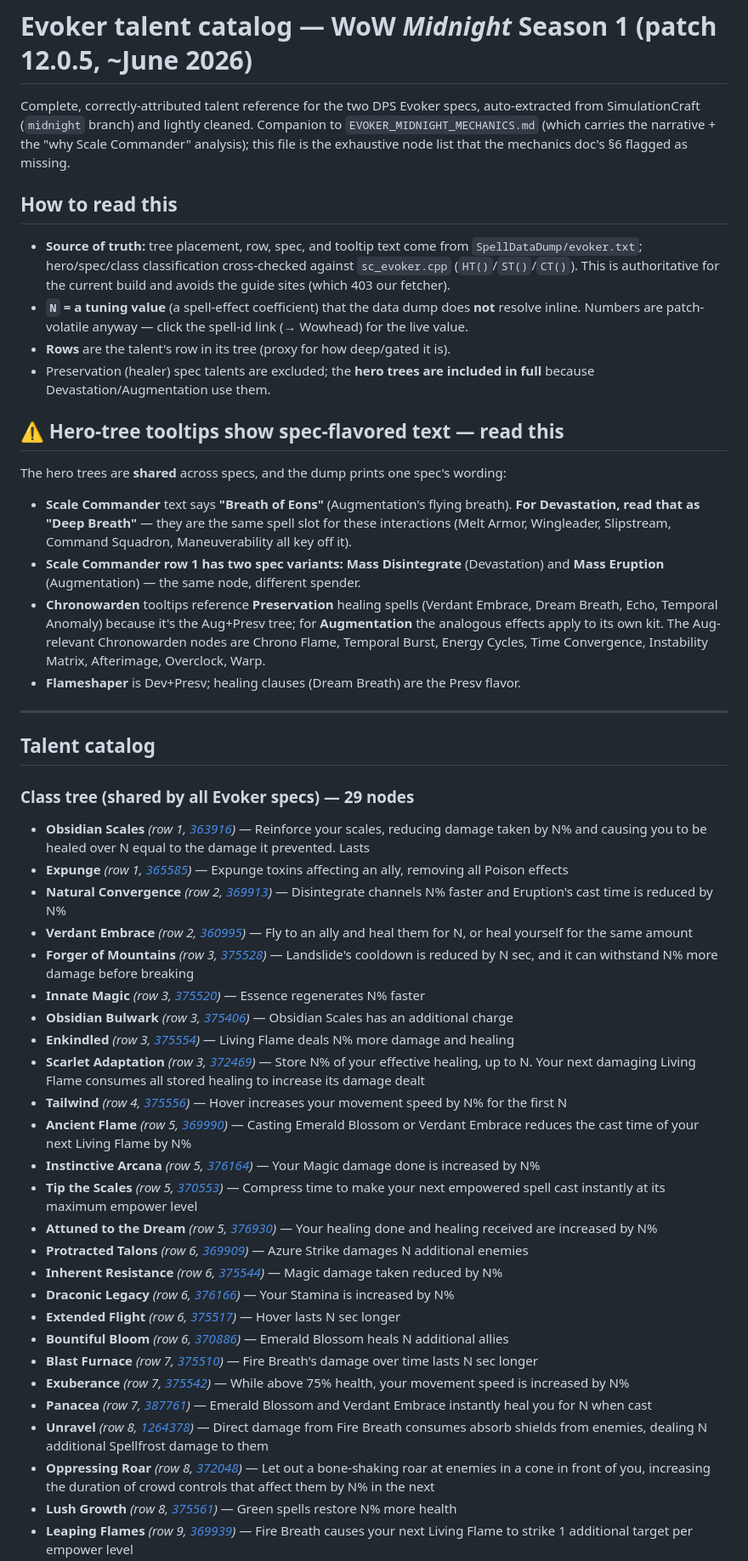
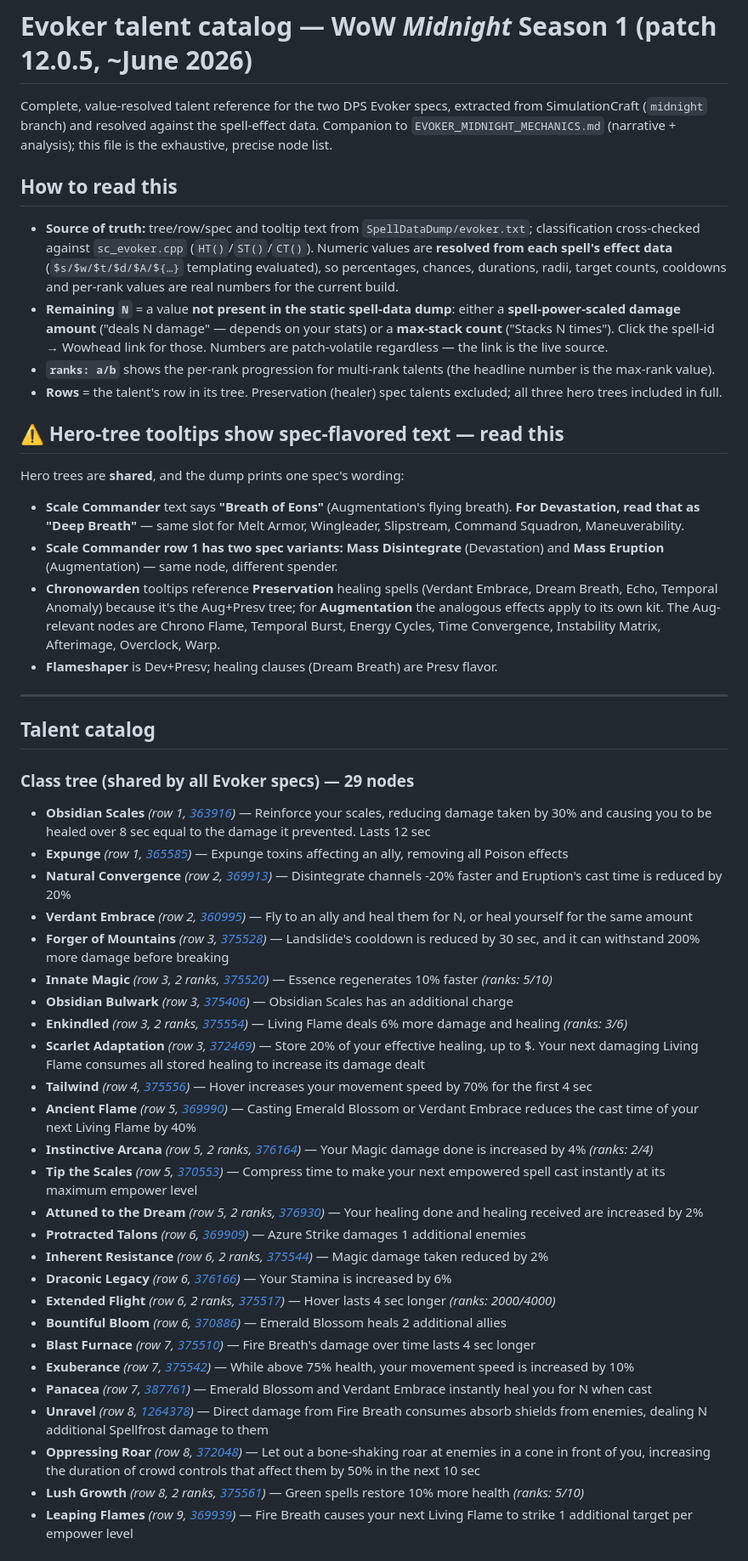
Before and after one commit to pnicer/wcl-reports, a Markdown page: simc-defs/EVOKER_MIDNIGHT_TALENTS.md, the part around one of its changes. Shown at 85% size. Rendered like a GitHub page.

```diff
--- a/simc-defs/EVOKER_MIDNIGHT_TALENTS.md
+++ b/simc-defs/EVOKER_MIDNIGHT_TALENTS.md
@@ -1,40 +1,41 @@
 # Evoker talent catalog — WoW *Midnight* Season 1 (patch 12.0.5, ~June 2026)
 
-Complete, correctly-attributed talent reference for the two DPS Evoker specs,
-auto-extracted from SimulationCraft (`midnight` branch) and lightly cleaned.
-Companion to `EVOKER_MIDNIGHT_MECHANICS.md` (which carries the narrative + the
-"why Scale Commander" analysis); this file is the exhaustive node list that the
-mechanics doc's §6 flagged as missing.
+Complete, value-resolved talent reference for the two DPS Evoker specs,
+extracted from SimulationCraft (`midnight` branch) and resolved against the
+spell-effect data. Companion to `EVOKER_MIDNIGHT_MECHANICS.md` (narrative +
+analysis); this file is the exhaustive, precise node list.
 
 ## How to read this
-- **Source of truth:** tree placement, row, spec, and tooltip text come from
-  `SpellDataDump/evoker.txt`; hero/spec/class classification cross-checked
-  against `sc_evoker.cpp` (`HT()`/`ST()`/`CT()`). This is authoritative for the
-  current build and avoids the guide sites (which 403 our fetcher).
-- **`N` = a tuning value** (a spell-effect coefficient) that the data dump does
-  **not** resolve inline. Numbers are patch-volatile anyway — click the spell-id
-  link (→ Wowhead) for the live value.
-- **Rows** are the talent's row in its tree (proxy for how deep/gated it is).
-- Preservation (healer) spec talents are excluded; the **hero trees are
-  included in full** because Devastation/Augmentation use them.
+- **Source of truth:** tree/row/spec and tooltip text from
+  `SpellDataDump/evoker.txt`; classification cross-checked against
+  `sc_evoker.cpp` (`HT()`/`ST()`/`CT()`). Numeric values are **resolved from each
+  spell's effect data** (`$s/$w/$t/$d/$A/${…}` templating evaluated), so
+  percentages, chances, durations, radii, target counts, cooldowns and per-rank
+  values are real numbers for the current build.
+- **Remaining `N`** = a value **not present in the static spell-data dump**:
+  either a **spell-power-scaled damage amount** ("deals N damage" — depends on
+  your stats) or a **max-stack count** ("Stacks N times"). Click the spell-id →
+  Wowhead link for those. Numbers are patch-volatile regardless — the link is
+  the live source.
+- **`ranks: a/b`** shows the per-rank progression for multi-rank talents (the
+  headline number is the max-rank value).
+- **Rows** = the talent's row in its tree. Preservation (healer) spec talents
+  excluded; all three hero trees included in full.
 
 ## ⚠️ Hero-tree tooltips show spec-flavored text — read this
-The hero trees are **shared** across specs, and the dump prints one spec's
-wording:
+Hero trees are **shared**, and the dump prints one spec's wording:
 - **Scale Commander** text says **"Breath of Eons"** (Augmentation's flying
-  breath). **For Devastation, read that as "Deep Breath"** — they are the same
-  spell slot for these interactions (Melt Armor, Wingleader, Slipstream,
-  Command Squadron, Maneuverability all key off it).
+  breath). **For Devastation, read that as "Deep Breath"** — same slot for Melt
+  Armor, Wingleader, Slipstream, Command Squadron, Maneuverability.
 - **Scale Commander row 1 has two spec variants:** **Mass Disintegrate**
-  (Devastation) and **Mass Eruption** (Augmentation) — the same node, different
+  (Devastation) and **Mass Eruption** (Augmentation) — same node, different
   spender.
 - **Chronowarden** tooltips reference **Preservation** healing spells (Verdant
   Embrace, Dream Breath, Echo, Temporal Anomaly) because it's the Aug+Presv
   tree; for **Augmentation** the analogous effects apply to its own kit. The
-  Aug-relevant Chronowarden nodes are Chrono Flame, Temporal Burst, Energy
-  Cycles, Time Convergence, Instability Matrix, Afterimage, Overclock, Warp.
-- **Flameshaper** is Dev+Presv; healing clauses (Dream Breath) are the Presv
-  flavor.
+  Aug-relevant nodes are Chrono Flame, Temporal Burst, Energy Cycles, Time
+  Convergence, Instability Matrix, Afterimage, Overclock, Warp.
+- **Flameshaper** is Dev+Presv; healing clauses (Dream Breath) are Presv flavor.
 
 ---
 
@@ -42,29 +43,29 @@ wording:
 
 ### Class tree (shared by all Evoker specs) — 29 nodes
 
-- **Obsidian Scales** _(row 1, [363916](https://www.wowhead.com/spell=363916))_ — Reinforce your scales, reducing damage taken by N% and causing you to be healed over N equal to the damage it prevented. Lasts
+- **Obsidian Scales** _(row 1, [363916](https://www.wowhead.com/spell=363916))_ — Reinforce your scales, reducing damage taken by 30% and causing you to be healed over 8 sec equal to the damage it prevented. Lasts 12 sec
 - **Expunge** _(row 1, [365585](https://www.wowhead.com/spell=365585))_ — Expunge toxins affecting an ally, removing all Poison effects
-- **Natural Convergence** _(row 2, [369913](https://www.wowhead.com/spell=369913))_ — Disintegrate channels N% faster and Eruption's cast time is reduced by N%
+- **Natural Convergence** _(row 2, [369913](https://www.wowhead.com/spell=369913))_ — Disintegrate channels -20% faster and Eruption's cast time is reduced by 20%
 - **Verdant Embrace** _(row 2, [360995](https://www.wowhead.com/spell=360995))_ — Fly to an ally and heal them for N, or heal yourself for the same amount
-- **Forger of Mountains** _(row 3, [375528](https://www.wowhead.com/spell=375528))_ — Landslide's cooldown is reduced by N sec, and it can withstand N% more damage before breaking
-- **Innate Magic** _(row 3, [375520](https://www.wowhead.com/spell=375520))_ — Essence regenerates N% faster
+- **Forger of Mountains** _(row 3, [375528](https://www.wowhead.com/spell=375528))_ — Landslide's cooldown is reduced by 30 sec, and it can withstand 200% more damage before breaking
+- **Innate Magic** _(row 3, 2 ranks, [375520](https://www.wowhead.com/spell=375520))_ — Essence regenerates 10% faster  _(ranks: 5/10)_
 - **Obsidian Bulwark** _(row 3, [375406](https://www.wowhead.com/spell=375406))_ — Obsidian Scales has an additional charge
-- **Enkindled** _(row 3, [375554](https://www.wowhead.com/spell=375554))_ — Living Flame deals N% more damage and healing
-- **Scarlet Adaptation** _(row 3, [372469](https://www.wowhead.com/spell=372469))_ — Store N% of your effective healing, up to N. Your next damaging Living Flame consumes all stored healing to increase its damage dealt
-- **Tailwind** _(row 4, [375556](https://www.wowhead.com/spell=375556))_ — Hover increases your movement speed by N% for the first N
-- **Ancient Flame** _(row 5, [369990](https://www.wowhead.com/spell=369990))_ — Casting Emerald Blossom or Verdant Embrace reduces the cast time of your next Living Flame by N%
-- **Instinctive Arcana** _(row 5, [376164](https://www.wowhead.com/spell=376164))_ — Your Magic damage done is increased by N%
+- **Enkindled** _(row 3, 2 ranks, [375554](https://www.wowhead.com/spell=375554))_ — Living Flame deals 6% more damage and healing  _(ranks: 3/6)_
+- **Scarlet Adaptation** _(row 3, [372469](https://www.wowhead.com/spell=372469))_ — Store 20% of your effective healing, up to $<cap>. Your next damaging Living Flame consumes all stored healing to increase its damage dealt
+- **Tailwind** _(row 4, [375556](https://www.wowhead.com/spell=375556))_ — Hover increases your movement speed by 70% for the first 4 sec
+- **Ancient Flame** _(row 5, [369990](https://www.wowhead.com/spell=369990))_ — Casting Emerald Blossom or Verdant Embrace reduces the cast time of your next Living Flame by 40%
+- **Instinctive Arcana** _(row 5, 2 ranks, [376164](https://www.wowhead.com/spell=376164))_ — Your Magic damage done is increased by 4%  _(ranks: 2/4)_
 - **Tip the Scales** _(row 5, [370553](https://www.wowhead.com/spell=370553))_ — Compress time to make your next empowered spell cast instantly at its maximum empower level
-- **Attuned to the Dream** _(row 5, [376930](https://www.wowhead.com/spell=376930))_ — Your healing done and healing received are increased by N%
-- **Protracted Talons** _(row 6, [369909](https://www.wowhead.com/spell=369909))_ — Azure Strike damages N additional enemies
-- **Inherent Resistance** _(row 6, [375544](https://www.wowhead.com/spell=375544))_ — Magic damage taken reduced by N%
-- **Draconic Legacy** _(row 6, [376166](https://www.wowhead.com/spell=376166))_ — Your Stamina is increased by N%
-- **Extended Flight** _(row 6, [375517](https://www.wowhead.com/spell=375517))_ — Hover lasts N sec longer
-- **Bountiful Bloom** _(row 6, [370886](https://www.wowhead.com/spell=370886))_ — Emerald Blossom heals N additional allies
-- **Blast Furnace** _(row 7, [375510](https://www.wowhead.com/spell=375510))_ — Fire Breath's damage over time lasts N sec longer
-- **Exuberance** _(row 7, [375542](https://www.wowhead.com/spell=375542))_ — While above 75% health, your movement speed is increased by N%
+- **Attuned to the Dream** _(row 5, 2 ranks, [376930](https://www.wowhead.com/spell=376930))_ — Your healing done and healing received are increased by 2%
+- **Protracted Talons** _(row 6, [369909](https://www.wowhead.com/spell=369909))_ — Azure Strike damages 1 additional enemies
+- **Inherent Resistance** _(row 6, 2 ranks, [375544](https://www.wowhead.com/spell=375544))_ — Magic damage taken reduced by 2%
+- **Draconic Legacy** _(row 6, [376166](https://www.wowhead.com/spell=376166))_ — Your Stamina is increased by 6%
+- **Extended Flight** _(row 6, 2 ranks, [375517](https://www.wowhead.com/spell=375517))_ — Hover lasts 4 sec longer  _(ranks: 2000/4000)_
+- **Bountiful Bloom** _(row 6, [370886](https://www.wowhead.com/spell=370886))_ — Emerald Blossom heals 2 additional allies
+- **Blast Furnace** _(row 7, [375510](https://www.wowhead.com/spell=375510))_ — Fire Breath's damage over time lasts 4 sec longer
+- **Exuberance** _(row 7, [375542](https://www.wowhead.com/spell=375542))_ — While above 75% health, your movement speed is increased by 10%
 - **Panacea** _(row 7, [387761](https://www.wowhead.com/spell=387761))_ — Emerald Blossom and Verdant Embrace instantly heal you for N when cast
 - **Unravel** _(row 8, [1264378](https://www.wowhead.com/spell=1264378))_ — Direct damage from Fire Breath consumes absorb shields from enemies, dealing N additional Spellfrost damage to them
-- **Oppressing Roar** _(row 8, [372048](https://www.wowhead.com/spell=372048))_ — Let out a bone-shaking roar at enemies in a cone in front of you, increasing the duration of crowd controls that affect them by N% in the next
-- **Lush Growth** _(row 8, [375561](https://www.wowhead.com/spell=375561))_ — Green spells restore N% more health
+- **Oppressing Roar** _(row 8, [372048](https://www.wowhead.com/spell=372048))_ — Let out a bone-shaking roar at enemies in a cone in front of you, increasing the duration of crowd controls that affect them by 50% in the next 10 sec
+- **Lush Growth** _(row 8, 2 ranks, [375561](https://www.wowhead.com/spell=375561))_ — Green spells restore 10% more health  _(ranks: 5/10)_
 - **Leaping Flames** _(row 9, [369939](https://www.wowhead.com/spell=369939))_ — Fire Breath causes your next Living Flame to strike 1 additional target per empower level
```
Also changed, not shown: other parts of simc-defs/EVOKER_MIDNIGHT_TALENTS.md (+131 -133 lines).
